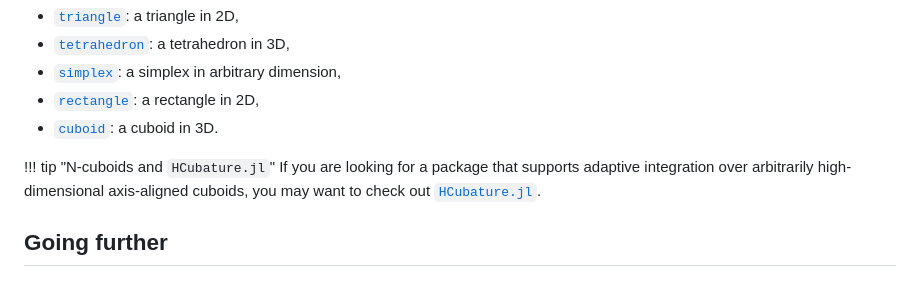
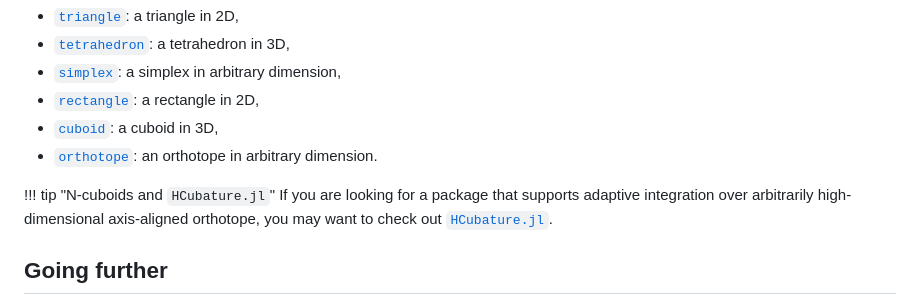
Before and after one commit to zmoitier/HAdaptiveIntegration.jl, a Markdown page: docs/src/index.md, the part around one of its changes. Rendered like a GitHub page.

```diff
--- a/docs/src/index.md
+++ b/docs/src/index.md
@@ -81,11 +81,12 @@ more details):
 - [`tetrahedron`](@ref): a tetrahedron in 3D,
 - [`simplex`](@ref): a simplex in arbitrary dimension,
 - [`rectangle`](@ref): a rectangle in 2D,
-- [`cuboid`](@ref): a cuboid in 3D.
+- [`cuboid`](@ref): a cuboid in 3D,
+- [`orthotope`](@ref): an orthotope in arbitrary dimension.
 
 !!! tip "N-cuboids and `HCubature.jl`"
     If you are looking for a package that supports adaptive integration over arbitrarily
-    high-dimensional axis-aligned cuboids, you may want to check out
+    high-dimensional axis-aligned orthotope, you may want to check out
     [`HCubature.jl`](https://github.com/JuliaMath/HCubature.jl).
 
 ## Going further
```
Also changed, not shown: other parts of docs/src/index.md (+3 -3 lines), README.md (+21 -17 lines).
